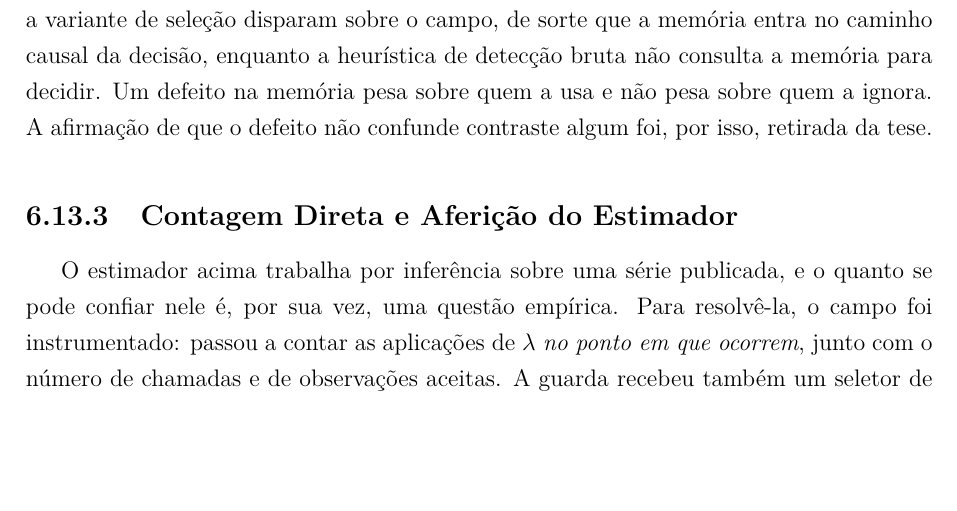
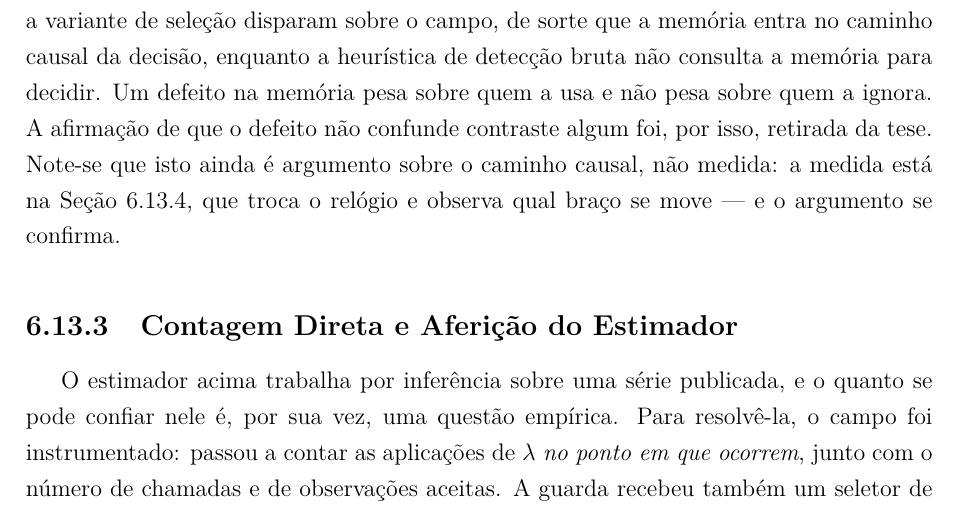
Before and after one commit to voidmmn/tese_react_nav, a LaTeX thesis (docs/tese/main_ppgee_ufu.tex, which reads docs/tese/cap_resultados/resultados.tex): part of page 167 of 192, cut so that both start at the same text, the shorter picture padded with empty space. Compiled offline with pdfLaTeX.

Commit message:
tese: distingue o argumento causal da sua medida (6.13.2)
A subsecao argumentava a sensibilidade diferencial pelo caminho causal -- quem
consulta a memoria sofre com o defeito dela -- e a verificacao da 6.13.4 passou
a medir isso. Acrescenta o ponteiro para que o argumento nao seja lido como se
fosse a medida.

```diff
--- a/docs/tese/cap_resultados/resultados.tex
+++ b/docs/tese/cap_resultados/resultados.tex
@@ -1401,7 +1401,9 @@ método e a variante de seleção disparam sobre o campo, de sorte que a memóri
 caminho causal da decisão, enquanto a heurística de detecção bruta não consulta a
 memória para decidir. Um defeito na memória pesa sobre quem a usa e não pesa sobre quem a
 ignora. A afirmação de que o defeito não confunde contraste algum foi, por isso,
-retirada da tese.
+retirada da tese. Note-se que isto ainda é argumento sobre o caminho causal, não medida:
+a medida está na Seção~\ref{sec:res-relogio-consistente}, que troca o relógio e observa
+qual braço se move --- e o argumento se confirma.
 
 \subsection{Contagem Direta e Aferição do Estimador}
 
```
